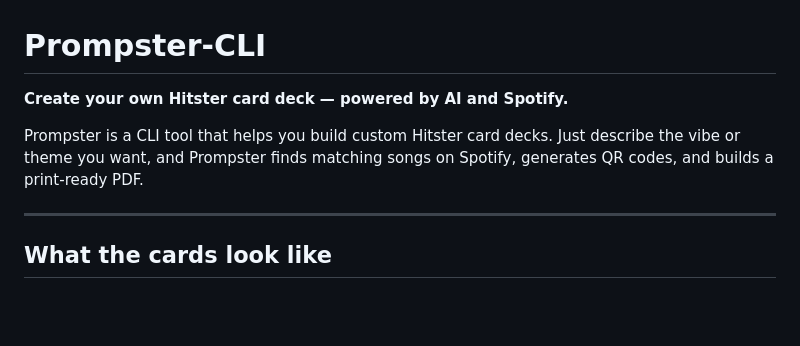
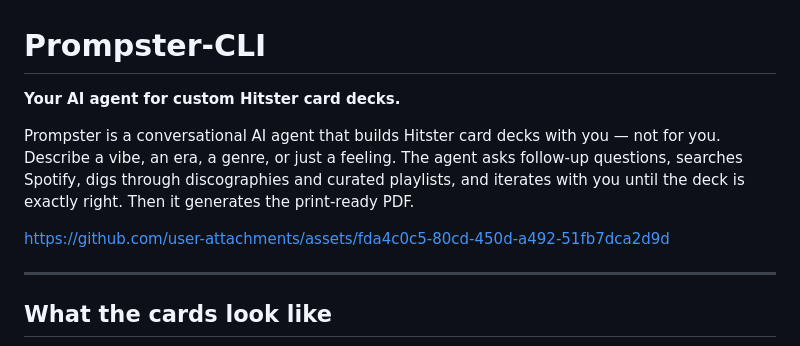
Before and after one commit to mathisarends/prompster-cli, a Markdown page: README.md, the part around the change. Drawn GitHub-style; blank space fills up the shorter version.

Commit message:
Revise README for clarity on Prompster's features
Updated the README to clarify the functionality of Prompster as a conversational AI agent for building Hitster card decks.

```diff
--- a/README.md
+++ b/README.md
@@ -1,8 +1,14 @@
 # Prompster-CLI
 
-**Create your own Hitster card deck — powered by AI and Spotify.**
+**Your AI agent for custom Hitster card decks.**
 
-Prompster is a CLI tool that helps you build custom Hitster card decks. Just describe the vibe or theme you want, and Prompster finds matching songs on Spotify, generates QR codes, and builds a print-ready PDF.
+Prompster is a conversational AI agent that builds Hitster card decks with you —
+not for you. Describe a vibe, an era, a genre, or just a feeling. The agent asks
+follow-up questions, searches Spotify, digs through discographies and curated
+playlists, and iterates with you until the deck is exactly right. Then it generates
+the print-ready PDF.
+
+https://github.com/user-attachments/assets/fda4c0c5-80cd-450d-a492-51fb7dca2d9d
 
 ---
 
```
